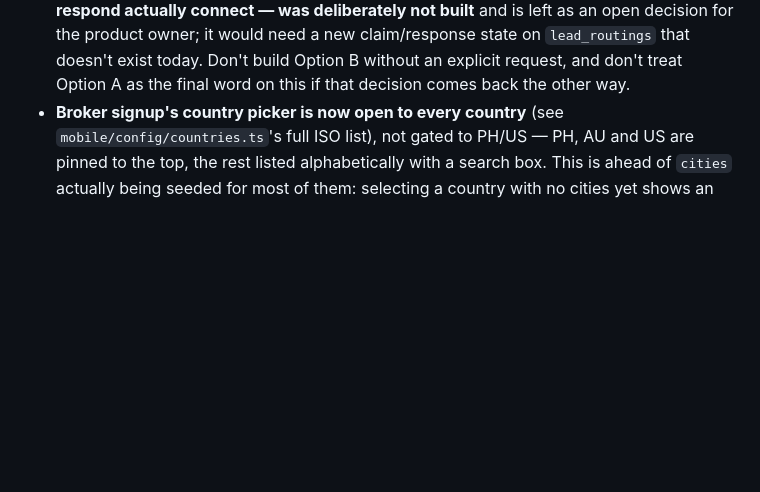
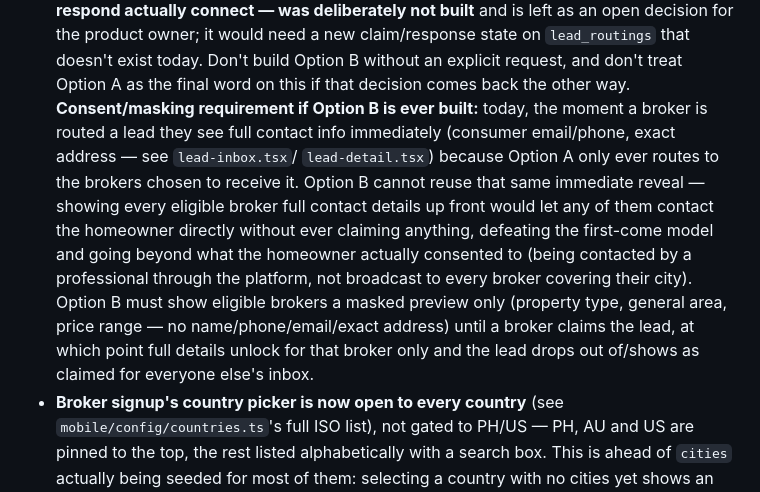
Before and after one commit to cha-tests/appraisal-online-ios, a Markdown page: CLAUDE.md, the part around the change. GitHub-like rendering; blank space fills up the shorter version.

Commit message:
Flag the consent/masking requirement for a future Option B
Option A routes full contact details immediately because it only ever
hands the lead to the brokers it chose. A first-come Option B can't
reuse that: showing every eligible broker full details up front would
let any of them contact the homeowner without claiming anything,
which both breaks the first-come model and goes past what the
homeowner actually consented to. Pinning this down now so it isn't
missed if Option B is ever greenlit.
Co-Authored-By: Claude Sonnet 5 <noreply@anthropic.com>
Claude-Session: https://claude.ai/code/session_014TrKadUD1mBXWvNXav2Wxx

```diff
--- a/CLAUDE.md
+++ b/CLAUDE.md
@@ -124,6 +124,21 @@ from the code:
   claim/response state on `lead_routings` that doesn't exist today. Don't
   build Option B without an explicit request, and don't treat Option A as
   the final word on this if that decision comes back the other way.
+  **Consent/masking requirement if Option B is ever built:** today, the
+  moment a broker is routed a lead they see full contact info immediately
+  (consumer email/phone, exact address — see `lead-inbox.tsx`/
+  `lead-detail.tsx`) because Option A only ever routes to the brokers
+  chosen to receive it. Option B cannot reuse that same immediate reveal —
+  showing every eligible broker full contact details up front would let
+  any of them contact the homeowner directly without ever claiming
+  anything, defeating the first-come model and going beyond what the
+  homeowner actually consented to (being contacted by a professional
+  through the platform, not broadcast to every broker covering their
+  city). Option B must show eligible brokers a masked preview only
+  (property type, general area, price range — no name/phone/email/exact
+  address) until a broker claims the lead, at which point full details
+  unlock for that broker only and the lead drops out of/shows as claimed
+  for everyone else's inbox.
 - **Broker signup's country picker is now open to every country** (see
   `mobile/config/countries.ts`'s full ISO list), not gated to PH/US — PH,
   AU and US are pinned to the top, the rest listed alphabetically with a
```
